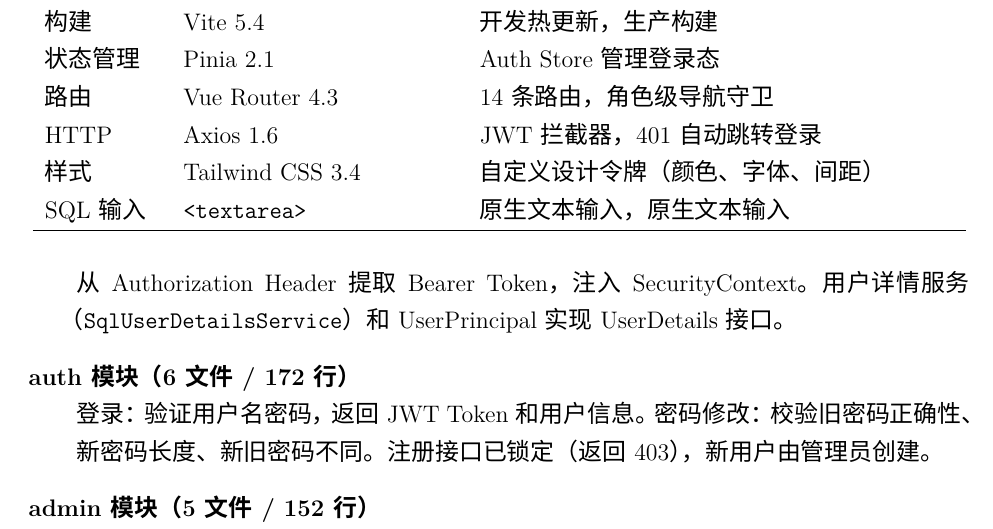
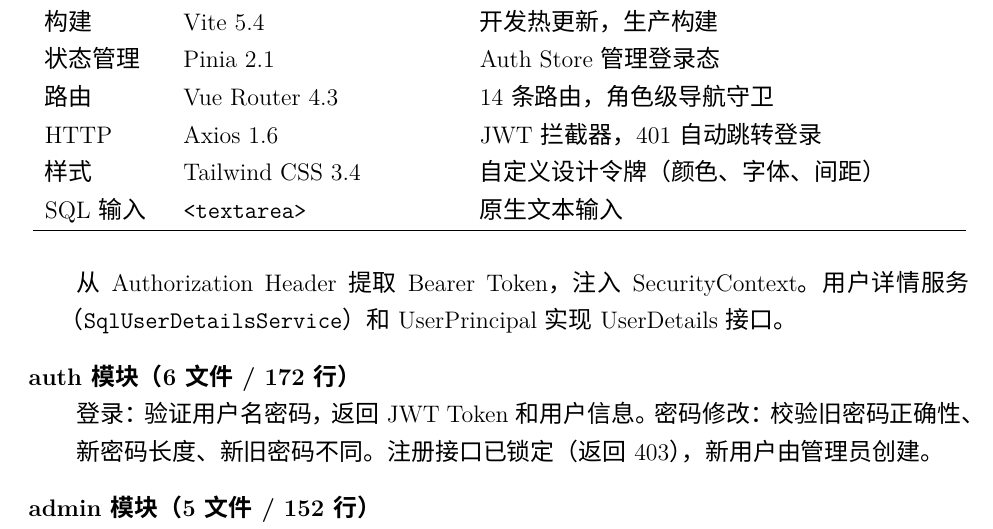
Before and after one commit to liuxiangyu666777888/sql_verify, a LaTeX document (项目文档/项目文档.tex): part of page 12 of 17, cut so that both start at the same text. Compiled offline with XeLaTeX; a missing font is replaced by an installed copy or a similar font.

Commit message:
第三轮修正：去重文字、讲稿推荐逻辑和待处理状态

```diff
--- a/项目文档/项目文档.tex
+++ b/项目文档/项目文档.tex
@@ -376,7 +376,7 @@
 路由     & Vue Router 4.3 & 14 条路由，角色级导航守卫 \\
 HTTP     & Axios 1.6 & JWT 拦截器，401 自动跳转登录 \\
 样式     & Tailwind CSS 3.4 & 自定义设计令牌（颜色、字体、间距） \\
-SQL 输入 & \texttt{<textarea>} & 原生文本输入，原生文本输入 \\
+SQL 输入 & \texttt{<textarea>} & 原生文本输入 \\
 \hline
 \end{tabular}
 \end{table}
```
Also changed, not shown: 项目文档/项目文档.pdf.
